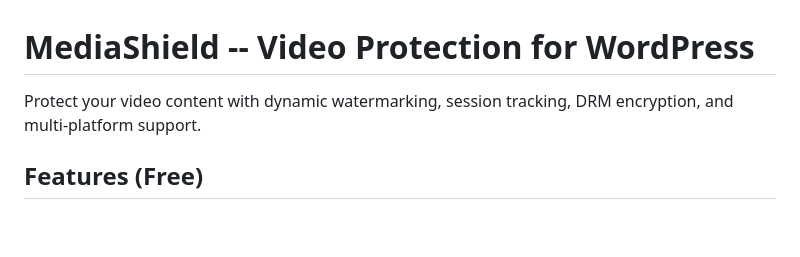
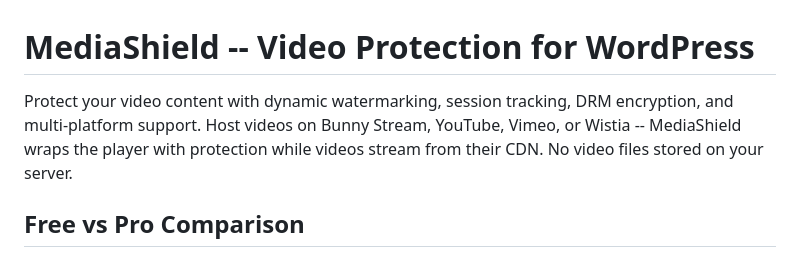
Before and after one commit to vapvarun/mediashield, a Markdown page: README.md, the part around one of its changes. Rendered like a GitHub page; blank space fills up the shorter version.

Commit message:
docs: add comprehensive Free vs Pro comparison table to README

```diff
--- a/README.md
+++ b/README.md
@@ -1,6 +1,6 @@
 # MediaShield -- Video Protection for WordPress
 
-Protect your video content with dynamic watermarking, session tracking, DRM encryption, and multi-platform support.
+Protect your video content with dynamic watermarking, session tracking, DRM encryption, and multi-platform support. Host videos on Bunny Stream, YouTube, Vimeo, or Wistia -- MediaShield wraps the player with protection while videos stream from their CDN. No video files stored on your server.
 
-## Features (Free)
+## Free vs Pro Comparison
 
```
Also changed, not shown: other parts of README.md (+104 -24 lines).
